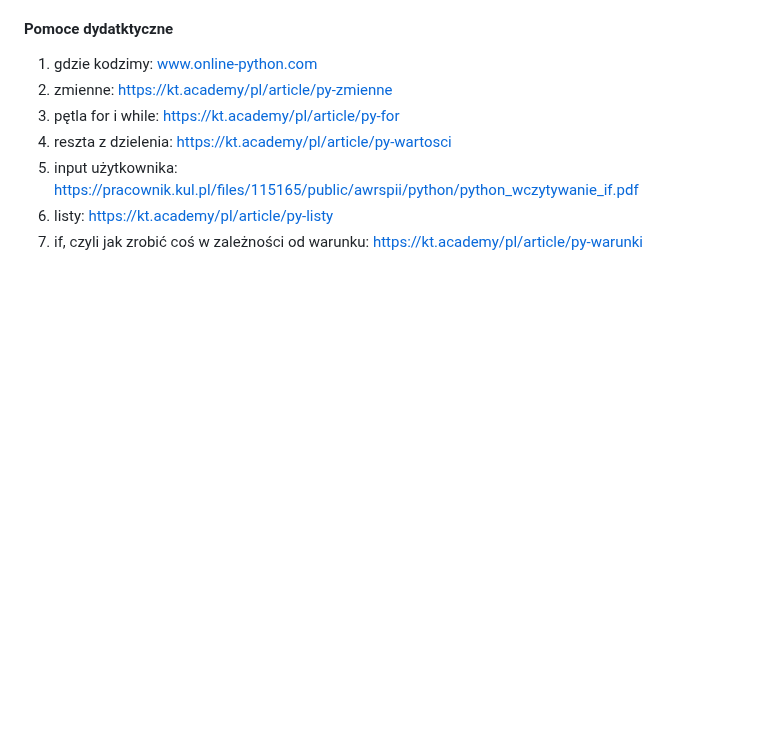
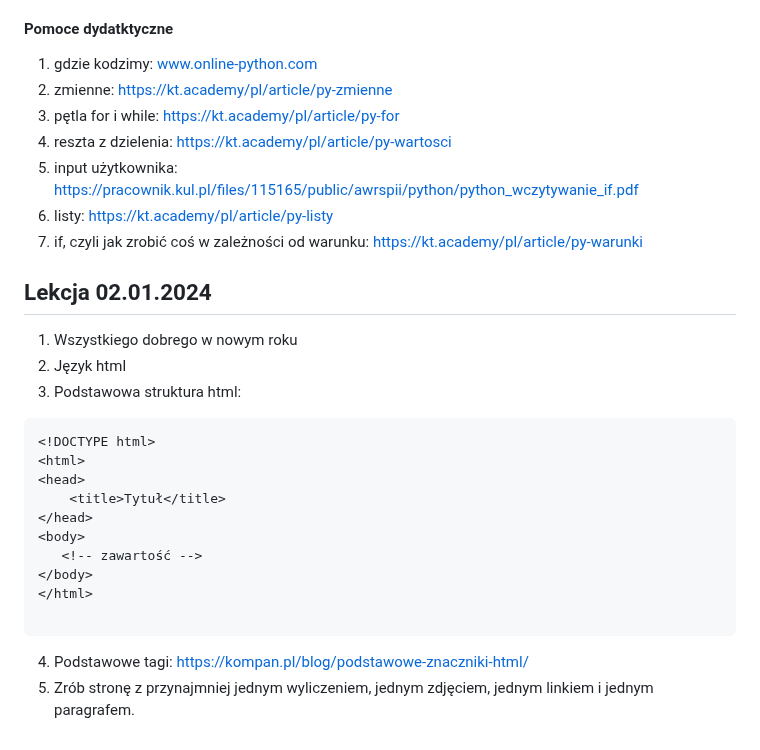
Before and after one commit to Anteklantek/lessons, a Markdown page: README.md, the part around the change. Drawn GitHub-style; blank space fills up the shorter version.

````diff
--- a/README.md
+++ b/README.md
@@ -92,3 +92,22 @@ https://programiz.pro/ide/python
 1. input użytkownika: https://pracownik.kul.pl/files/115165/public/awrspii/python/python_wczytywanie_if.pdf
 1. listy: https://kt.academy/pl/article/py-listy
 2. if, czyli jak zrobić coś w zależności od warunku: https://kt.academy/pl/article/py-warunki
+
+## Lekcja 02.01.2024
+1. Wszystkiego dobrego w nowym roku
+2. Język html
+3. Podstawowa struktura html:
+```
+<!DOCTYPE html>
+<html>
+<head>
+    <title>Tytuł</title>
+</head>
+<body>
+   <!-- zawartość -->
+</body>
+</html>
+
+```
+4. Podstawowe tagi: https://kompan.pl/blog/podstawowe-znaczniki-html/
+5. Zrób stronę z przynajmniej jednym wyliczeniem, jednym zdjęciem, jednym linkiem i jednym paragrafem.
````
